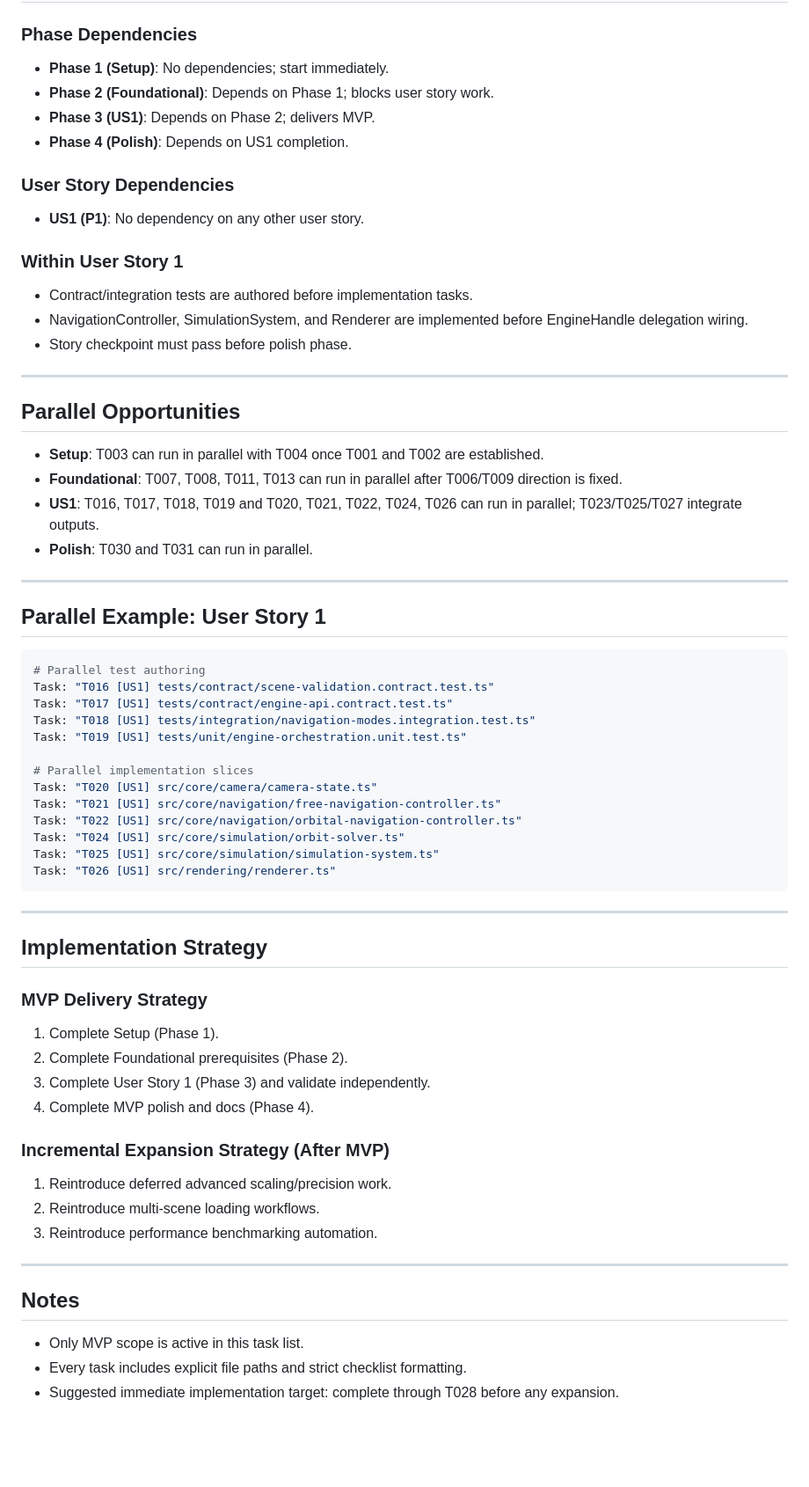
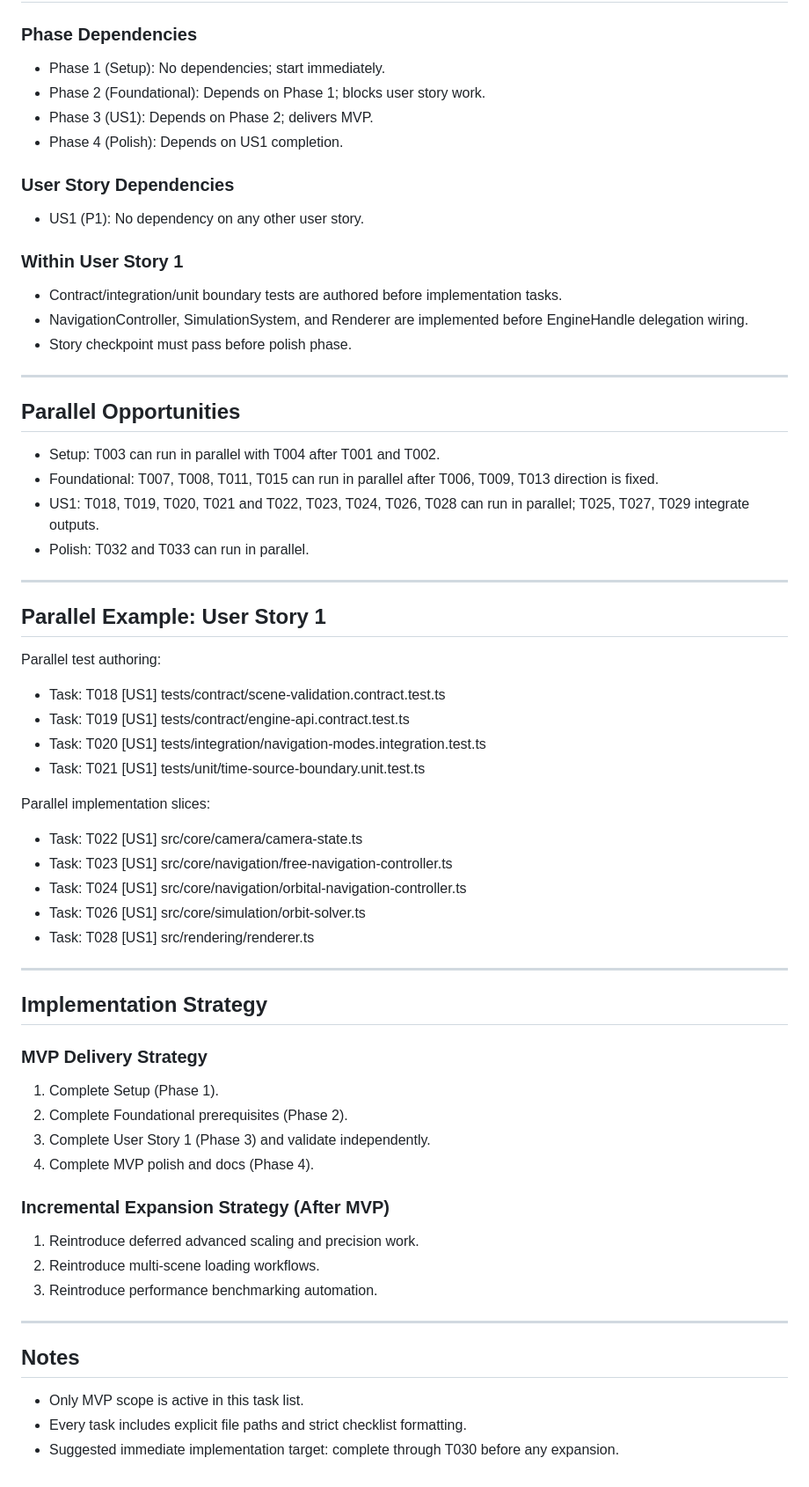
Before and after one commit to victorevh/orbitarium-engine-sdd, a Markdown page: specs/001-astronomical-engine/tasks.md, the part around one of its changes. Shown at 88% size. Rendered like a GitHub page; blank space fills up the shorter version.

````diff
--- a/specs/001-astronomical-engine/tasks.md
+++ b/specs/001-astronomical-engine/tasks.md
@@ -98,18 +100,18 @@
 
 ### Phase Dependencies
 
-- **Phase 1 (Setup)**: No dependencies; start immediately.
-- **Phase 2 (Foundational)**: Depends on Phase 1; blocks user story work.
-- **Phase 3 (US1)**: Depends on Phase 2; delivers MVP.
-- **Phase 4 (Polish)**: Depends on US1 completion.
+- Phase 1 (Setup): No dependencies; start immediately.
+- Phase 2 (Foundational): Depends on Phase 1; blocks user story work.
+- Phase 3 (US1): Depends on Phase 2; delivers MVP.
+- Phase 4 (Polish): Depends on US1 completion.
 
 ### User Story Dependencies
 
-- **US1 (P1)**: No dependency on any other user story.
+- US1 (P1): No dependency on any other user story.
 
 ### Within User Story 1
 
-- Contract/integration tests are authored before implementation tasks.
+- Contract/integration/unit boundary tests are authored before implementation tasks.
 - NavigationController, SimulationSystem, and Renderer are implemented before EngineHandle delegation wiring.
 - Story checkpoint must pass before polish phase.
 
@@ -117,30 +119,27 @@
 
 ## Parallel Opportunities
 
-- **Setup**: T003 can run in parallel with T004 once T001 and T002 are established.
-- **Foundational**: T007, T008, T011, T013 can run in parallel after T006/T009 direction is fixed.
-- **US1**: T016, T017, T018, T019 and T020, T021, T022, T024, T026 can run in parallel; T023/T025/T027 integrate outputs.
-- **Polish**: T030 and T031 can run in parallel.
+- Setup: T003 can run in parallel with T004 after T001 and T002.
+- Foundational: T007, T008, T011, T015 can run in parallel after T006, T009, T013 direction is fixed.
+- US1: T018, T019, T020, T021 and T022, T023, T024, T026, T028 can run in parallel; T025, T027, T029 integrate outputs.
+- Polish: T032 and T033 can run in parallel.
 
 ---
 
 ## Parallel Example: User Story 1
 
-```bash
-# Parallel test authoring
-Task: "T016 [US1] tests/contract/scene-validation.contract.test.ts"
-Task: "T017 [US1] tests/contract/engine-api.contract.test.ts"
-Task: "T018 [US1] tests/integration/navigation-modes.integration.test.ts"
-Task: "T019 [US1] tests/unit/engine-orchestration.unit.test.ts"
+Parallel test authoring:
+- Task: T018 [US1] tests/contract/scene-validation.contract.test.ts
+- Task: T019 [US1] tests/contract/engine-api.contract.test.ts
+- Task: T020 [US1] tests/integration/navigation-modes.integration.test.ts
+- Task: T021 [US1] tests/unit/time-source-boundary.unit.test.ts
 
-# Parallel implementation slices
-Task: "T020 [US1] src/core/camera/camera-state.ts"
-Task: "T021 [US1] src/core/navigation/free-navigation-controller.ts"
-Task: "T022 [US1] src/core/navigation/orbital-navigation-controller.ts"
-Task: "T024 [US1] src/core/simulation/orbit-solver.ts"
-Task: "T025 [US1] src/core/simulation/simulation-system.ts"
-Task: "T026 [US1] src/rendering/renderer.ts"
-```
+Parallel implementation slices:
+- Task: T022 [US1] src/core/camera/camera-state.ts
+- Task: T023 [US1] src/core/navigation/free-navigation-controller.ts
+- Task: T024 [US1] src/core/navigation/orbital-navigation-controller.ts
+- Task: T026 [US1] src/core/simulation/orbit-solver.ts
+- Task: T028 [US1] src/rendering/renderer.ts
 
 ---
 
@@ -155,7 +154,7 @@ Task: "T026 [US1] src/rendering/renderer.ts"
 
 ### Incremental Expansion Strategy (After MVP)
 
-1. Reintroduce deferred advanced scaling/precision work.
+1. Reintroduce deferred advanced scaling and precision work.
 2. Reintroduce multi-scene loading workflows.
 3. Reintroduce performance benchmarking automation.
 
@@ -165,4 +164,4 @@ Task: "T026 [US1] src/rendering/renderer.ts"
 
 - Only MVP scope is active in this task list.
 - Every task includes explicit file paths and strict checklist formatting.
-- Suggested immediate implementation target: complete through T028 before any expansion.
+- Suggested immediate implementation target: complete through T030 before any expansion.
````
Also changed, not shown: other parts of specs/001-astronomical-engine/tasks.md (+36 -34 lines).
